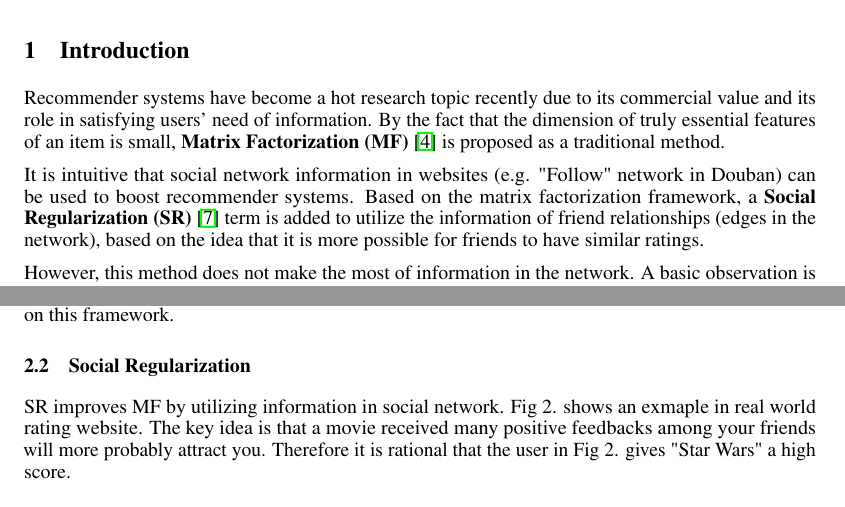
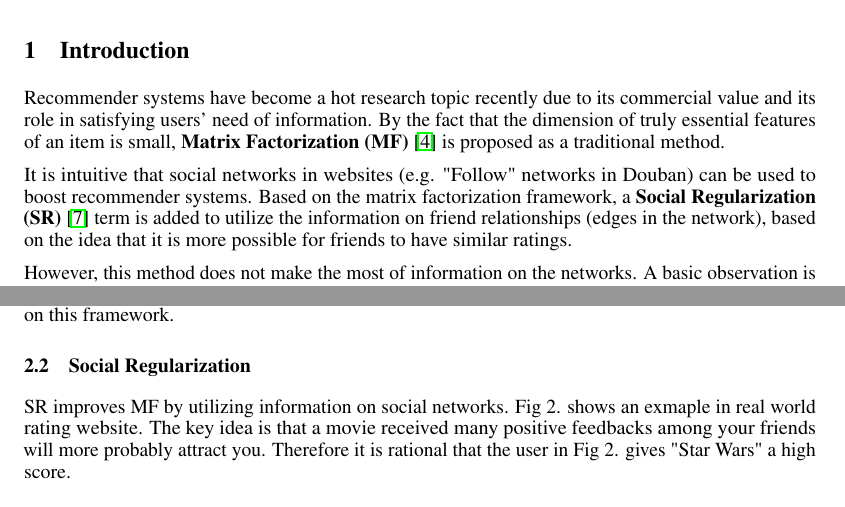
Before and after one commit to SiriusNEO/Social-Recommender-Systems, a LaTeX paper (minipaper/minipaper.tex): two parts of pages 1 and 2 of 6, joined at a grey line, cut so that both start at the same text. Compiled offline with pdfLaTeX.

Commit message:
grammar check

```diff
--- a/minipaper/minipaper.tex
+++ b/minipaper/minipaper.tex
@@ -110,14 +110,14 @@ need of information. By the fact that the dimension of truly essential features
 \textbf{Matrix Factorization (MF)} \cite{ko2009mf} is proposed as a traditional method.
 
 It is intuitive that
-social network information in websites (e.g. "Follow" network in Douban)
+social networks in websites (e.g. "Follow" networks in Douban)
 can be used to boost recommender systems. Based on the matrix factorization framework,
-a \textbf{Social Regularization (SR)} \cite{ma2011rsr} term is added to utilize the information of friend relationships
+a \textbf{Social Regularization (SR)} \cite{ma2011rsr} term is added to utilize the information on friend relationships
 (edges in the network), based on the idea that it is more possible for friends to
 have similar ratings.
 
 However, this method does not make
-the most of information in the network. A basic observation is that people treat
+the most of information on the networks. A basic observation is that people treat
 their friends or followees differently in the real world.
 In this paper, we adopt two possible factors abstracted from real social relationship:
 influence and familiarity, which is able to be analyzed in the network.
@@ -162,7 +162,7 @@ where $m$ is the number of users, $n$ is the number of items, $\mathcal{N}(i)$ i
 the neighbours of user i, $I_{ij} \in \{0, 1\}$ indicates whether user $i$ has rated item $j$.
 Many social recommending approaches \cite{ma2011rsr, jam2010trust, ma2009rste} are based on this framework.
 \subsection{Social Regularization}
-SR improves MF by utilizing information in social network. Fig 2. shows an exmaple in real world rating website. The key idea is that a movie
+SR improves MF by utilizing information on social networks. Fig 2. shows an exmaple in real world rating website. The key idea is that a movie
 received many positive feedbacks among your friends will more probably attract you.
 Therefore it is rational that the user in Fig 2. gives "Star Wars" a high score.
 
```
Also changed, not shown: minipaper/minipaper.pdf, minipaper/minipaper.tex (6 more changed lines), 3 other files.
